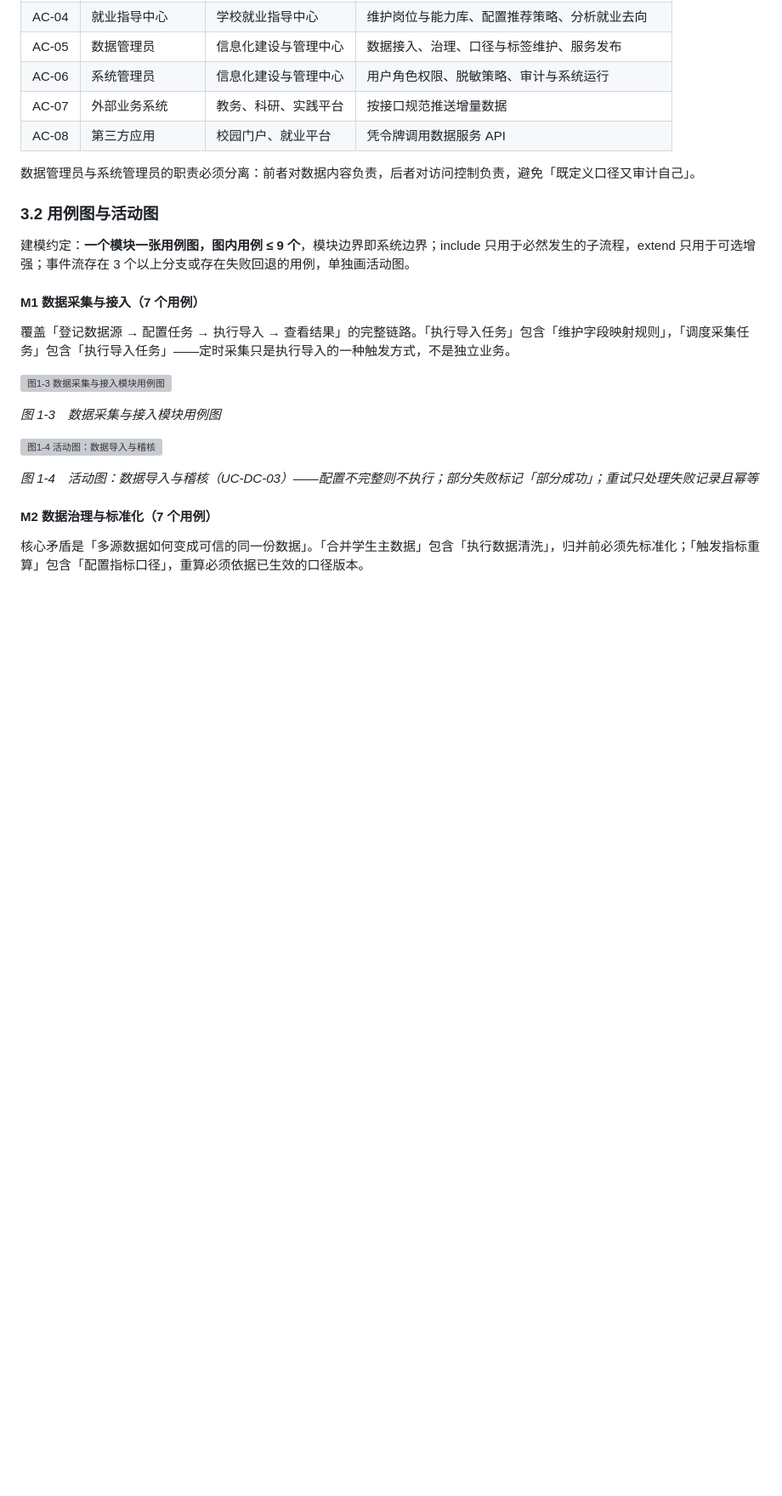
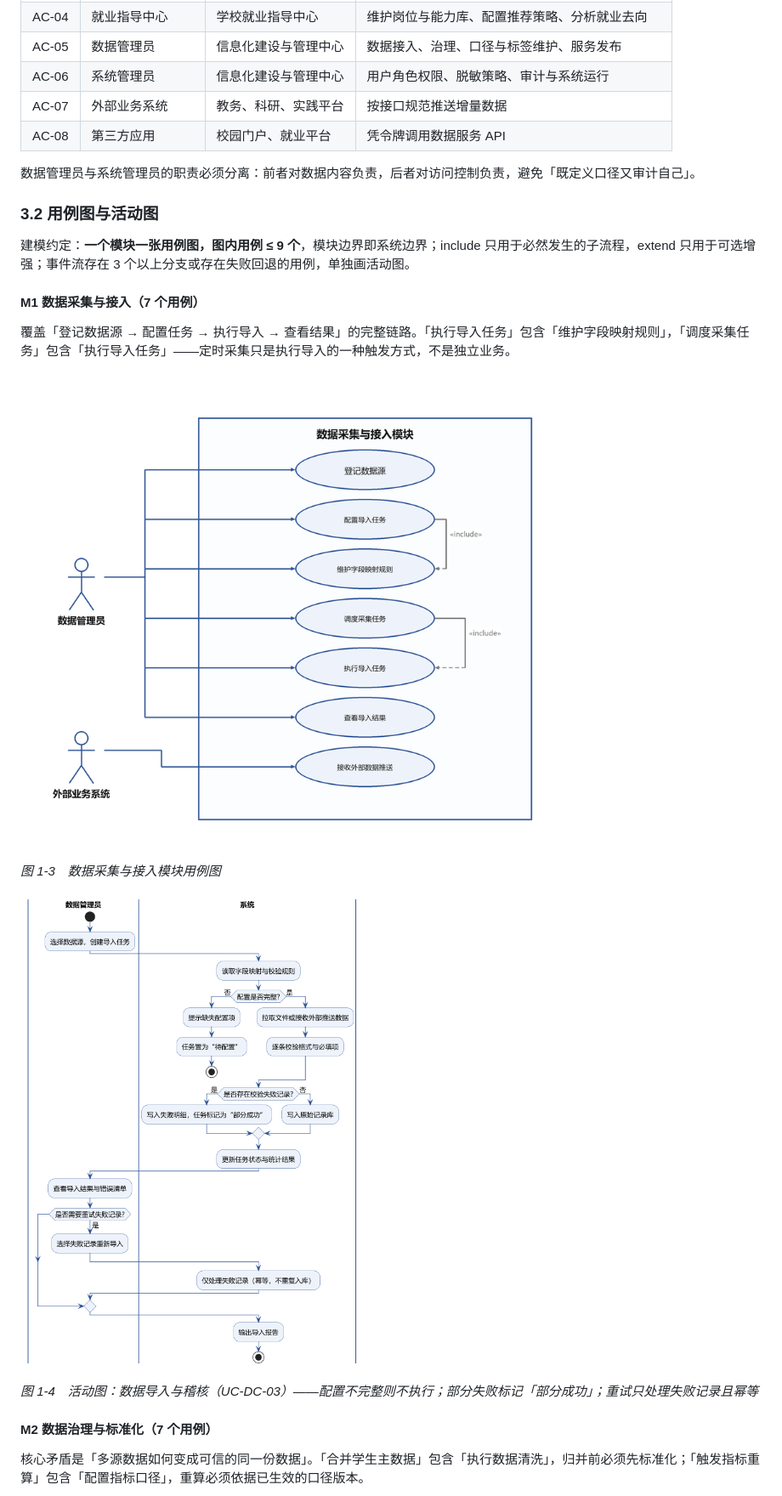
Before and after one commit to brightsage/RuanJianGongChengShiYan, a Markdown page: README.md, the part around one of its changes. Shown at 85% size. Rendered like a GitHub page; blank space fills up the shorter version; grey boxes are pictures that could not be loaded.

```diff
--- a/README.md
+++ b/README.md
@@ -126,11 +126,11 @@ Sprint 1 刻意只做最窄的一条链路，目的是尽早暴露数据质量
 
 覆盖「登记数据源 → 配置任务 → 执行导入 → 查看结果」的完整链路。「执行导入任务」包含「维护字段映射规则」，「调度采集任务」包含「执行导入任务」——定时采集只是执行导入的一种触发方式，不是独立业务。
 
-![图1-3 数据采集与接入模块用例图](diagrams/png/uc_m1_dc.png)
+![图1-3 数据采集与接入模块用例图](png/uc_m1_dc.png)
 
 *图 1-3　数据采集与接入模块用例图*
 
-![图1-4 活动图：数据导入与稽核](diagrams/png/act_m1_import.png)
+![图1-4 活动图：数据导入与稽核](png/act_m1_import.png)
 
 *图 1-4　活动图：数据导入与稽核（UC-DC-03）——配置不完整则不执行；部分失败标记「部分成功」；重试只处理失败记录且幂等*
 
```
Also changed, not shown: other parts of README.md (+13 -13 lines).
